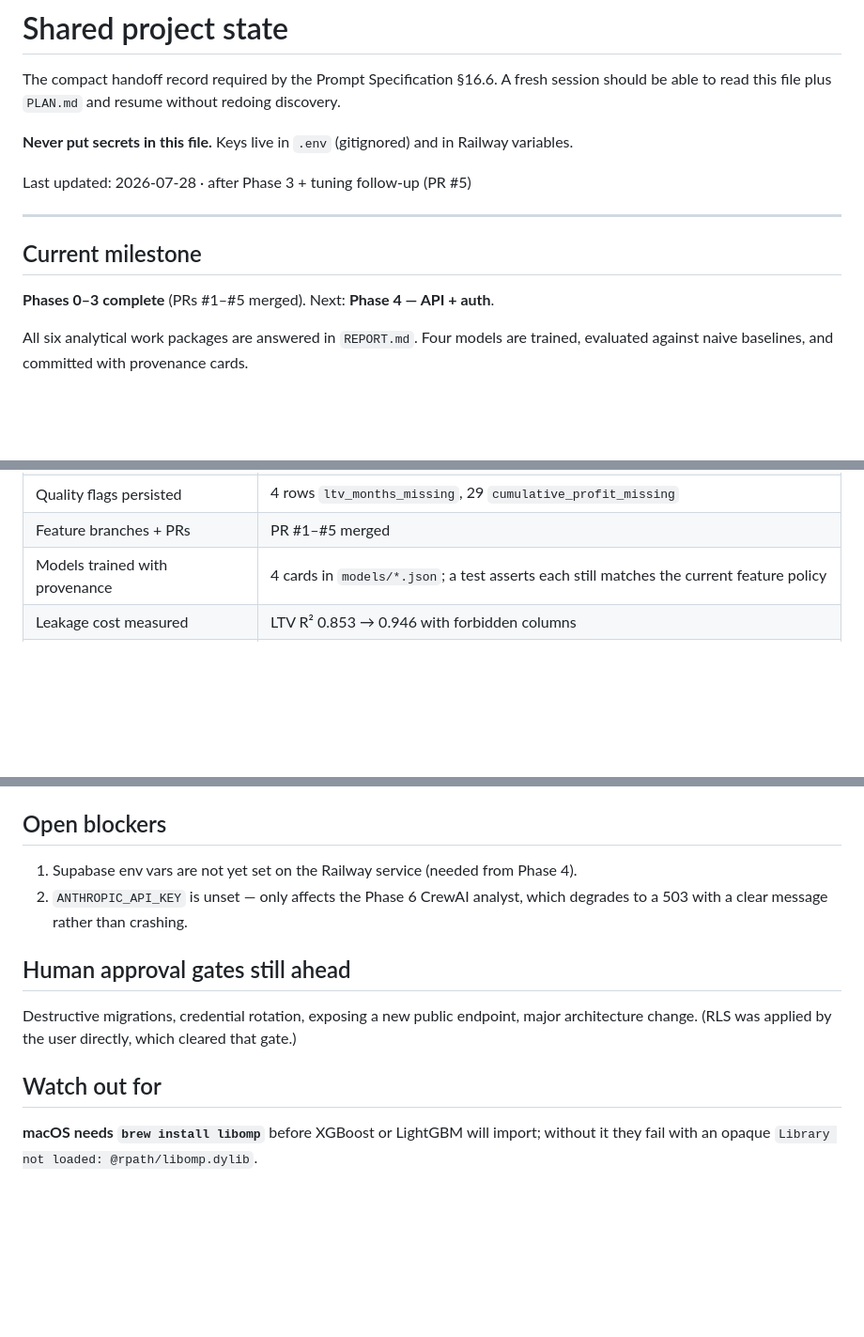
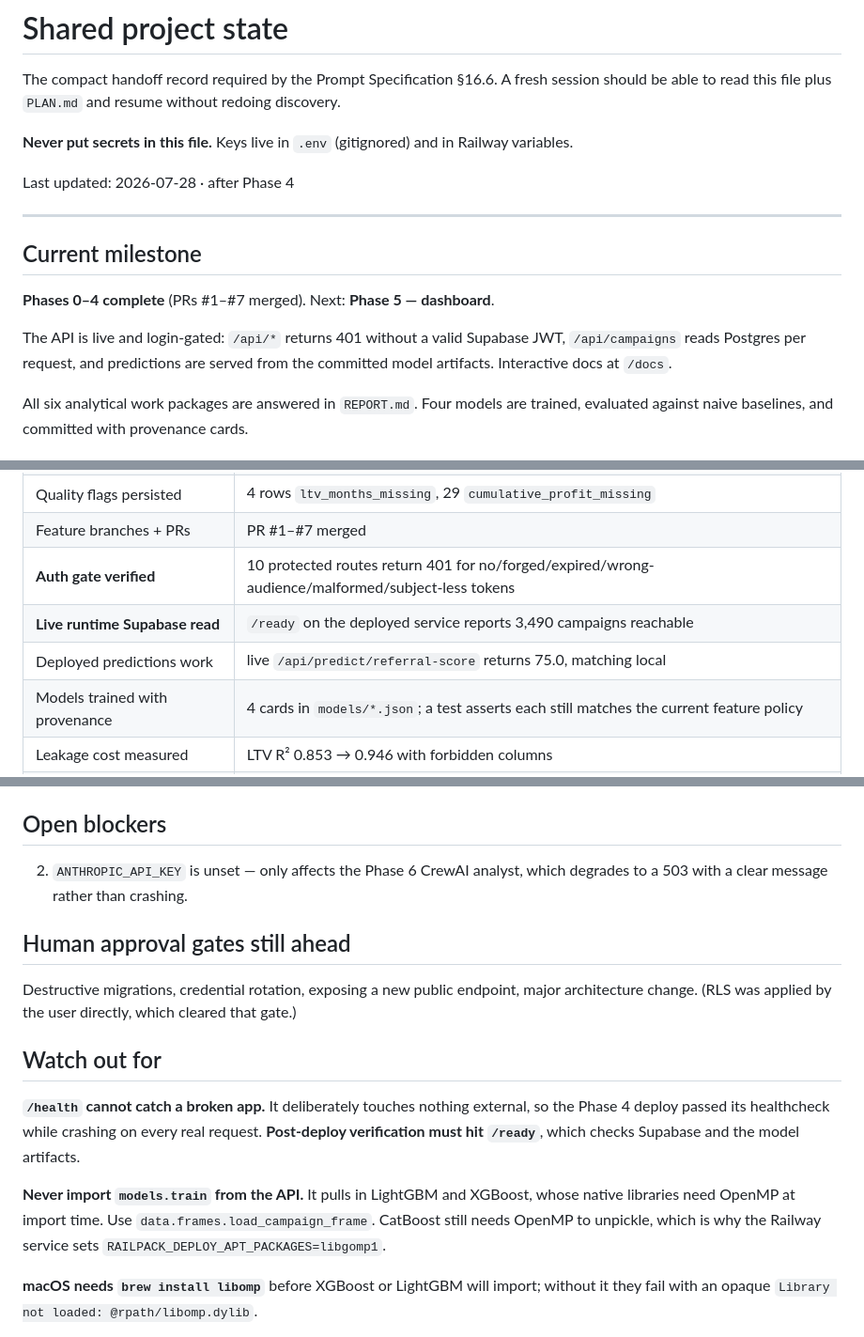
Before and after one commit to RanHassid17/funneliq, a Markdown page: docs/PROJECT_STATE.md, 3 parts joined by grey strips. Shown at 94% size. GitHub-like rendering; blank space fills up the shorter version.

Commit message:
Update project state after Phase 4
Co-Authored-By: Claude Opus 5 <noreply@anthropic.com>

```diff
--- a/docs/PROJECT_STATE.md
+++ b/docs/PROJECT_STATE.md
@@ -5,13 +5,15 @@ able to read this file plus `PLAN.md` and resume without redoing discovery.
 
 **Never put secrets in this file.** Keys live in `.env` (gitignored) and in Railway variables.
 
-Last updated: 2026-07-28 · after Phase 3 + tuning follow-up (PR #5)
+Last updated: 2026-07-28 · after Phase 4
 
 ---
 
 ## Current milestone
 
-**Phases 0–3 complete** (PRs #1–#5 merged). Next: **Phase 4 — API + auth**.
+**Phases 0–4 complete** (PRs #1–#7 merged). Next: **Phase 5 — dashboard**.
+
+The API is live and login-gated: `/api/*` returns 401 without a valid Supabase JWT, `/api/campaigns` reads Postgres per request, and predictions are served from the committed model artifacts. Interactive docs at `/docs`.
 
 All six analytical work packages are answered in `REPORT.md`. Four models are trained, evaluated
 against naive baselines, and committed with provenance cards.
@@ -112,7 +114,10 @@ Reproduced by committed code into `reports/profile.json` and `reports/invariants
 | **RLS blocks anonymous read** | `HTTP 401`, `42501 permission denied for table campaigns` |
 | **RLS blocks anonymous insert** | `HTTP 401`, same refusal |
 | Quality flags persisted | 4 rows `ltv_months_missing`, 29 `cumulative_profit_missing` |
-| Feature branches + PRs | PR #1–#5 merged |
+| Feature branches + PRs | PR #1–#7 merged |
+| **Auth gate verified** | 10 protected routes return 401 for no/forged/expired/wrong-audience/malformed/subject-less tokens |
+| **Live runtime Supabase read** | `/ready` on the deployed service reports 3,490 campaigns reachable |
+| Deployed predictions work | live `/api/predict/referral-score` returns 75.0, matching local |
 | Models trained with provenance | 4 cards in `models/*.json`; a test asserts each still matches the current feature policy |
 | Leakage cost measured | LTV R² 0.853 → 0.946 with forbidden columns |
 | Leakage policy enforced | `test_features.py` asserts CAC and `purchased` cannot reach any pre-outcome model |
@@ -132,7 +137,6 @@ Reproduced by committed code into `reports/profile.json` and `reports/invariants
 
 ## Open blockers
 
-1. Supabase env vars are not yet set on the Railway service (needed from Phase 4).
 2. `ANTHROPIC_API_KEY` is unset — only affects the Phase 6 CrewAI analyst, which degrades to a
    503 with a clear message rather than crashing.
 
@@ -142,6 +146,15 @@ Destructive migrations, credential rotation, exposing a new public endpoint, maj
 change. (RLS was applied by the user directly, which cleared that gate.)
 
 ## Watch out for
+
+**`/health` cannot catch a broken app.** It deliberately touches nothing external, so the
+Phase 4 deploy passed its healthcheck while crashing on every real request. **Post-deploy
+verification must hit `/ready`**, which checks Supabase and the model artifacts.
+
+**Never import `models.train` from the API.** It pulls in LightGBM and XGBoost, whose native
+libraries need OpenMP at import time. Use `data.frames.load_campaign_frame`. CatBoost still
+needs OpenMP to unpickle, which is why the Railway service sets
+`RAILPACK_DEPLOY_APT_PACKAGES=libgomp1`.
 
 **macOS needs `brew install libomp`** before XGBoost or LightGBM will import; without it they
 fail with an opaque `Library not loaded: @rpath/libomp.dylib`.
```
Also changed, not shown: other parts of docs/PROJECT_STATE.md (+1 -1 lines).
